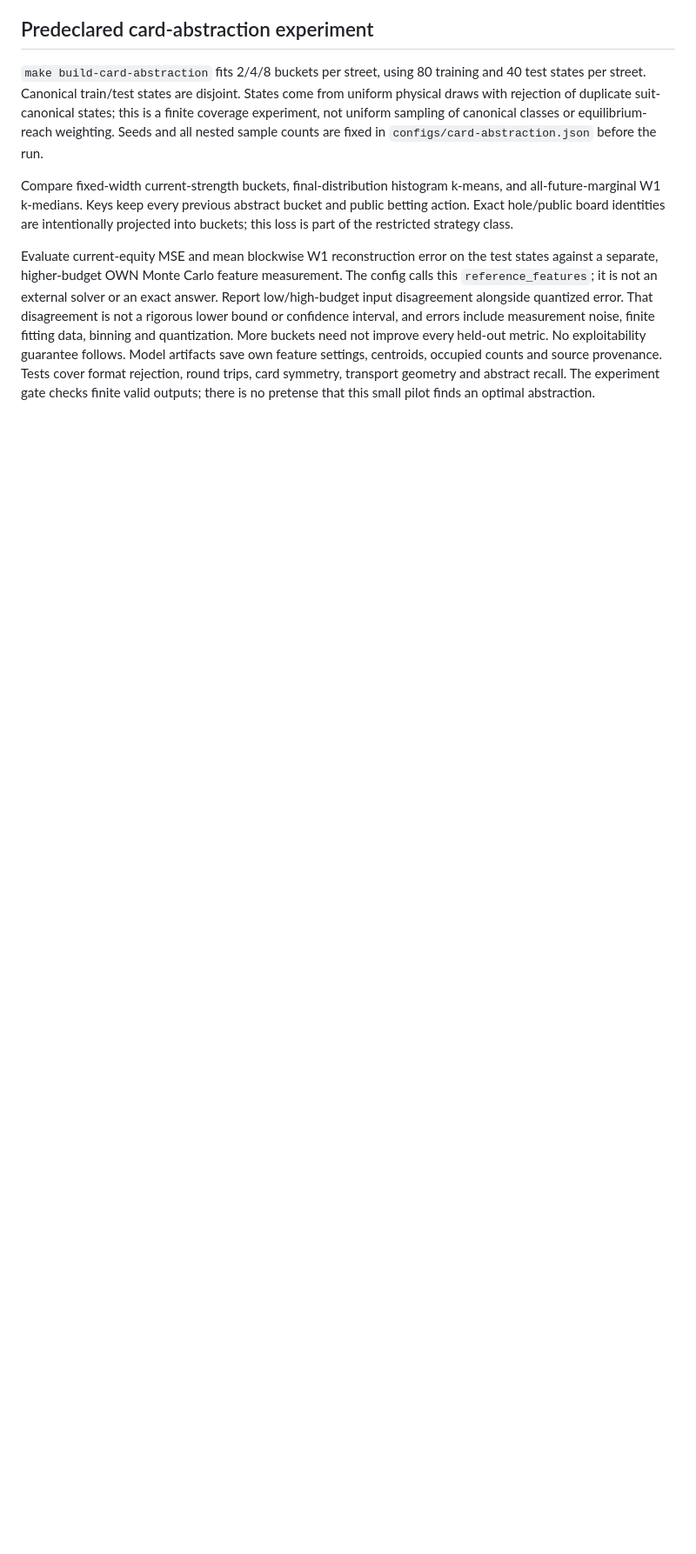
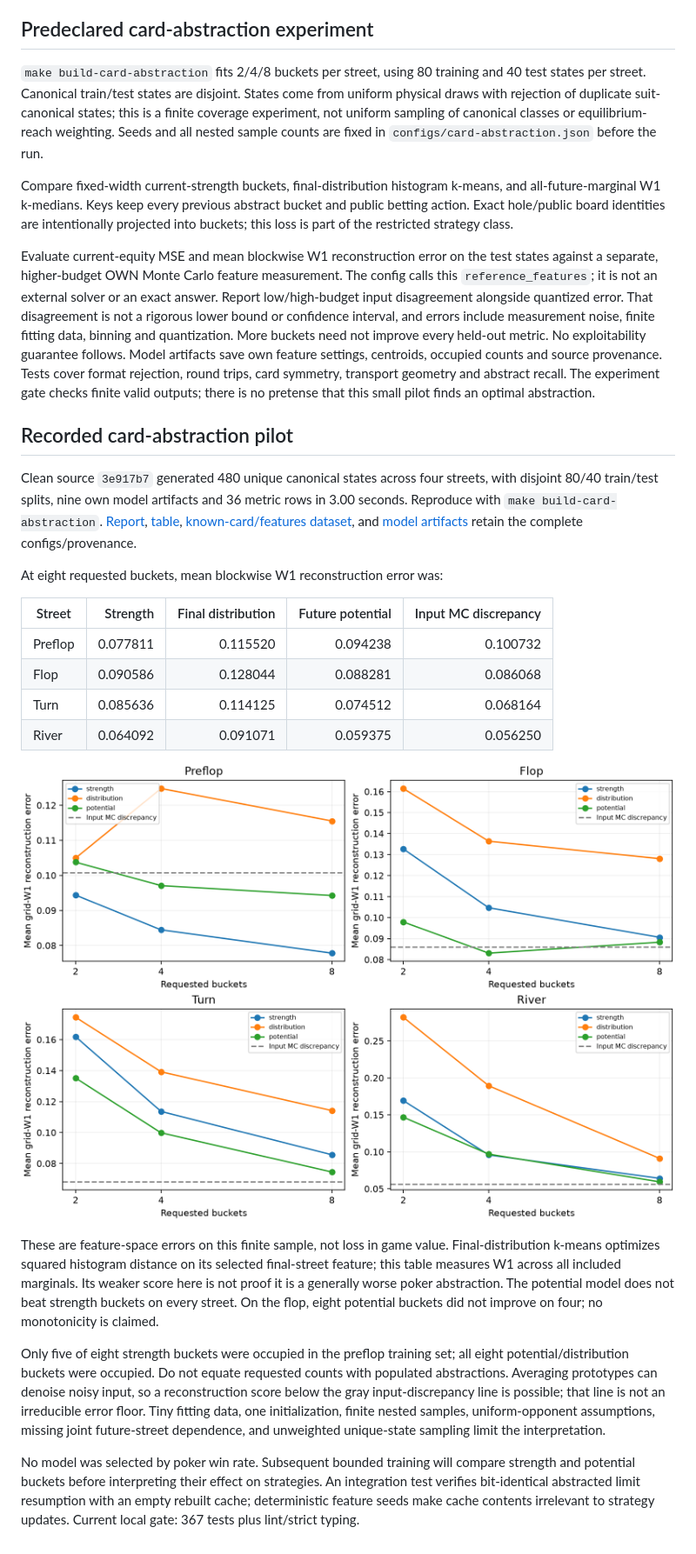
Before and after one commit to jimmy-sim/poker-ai, a Markdown page: docs/phase3-training.md, the part around the change. Shown at 87% size. Drawn GitHub-style; pictures changed too: results/card-abstraction-loss.png (added); blank space fills up the shorter version.

Commit message:
test: record measured card abstraction loss and own model artifacts

```diff
--- a/docs/phase3-training.md
+++ b/docs/phase3-training.md
@@ -190,3 +190,44 @@ Model artifacts save own feature settings, centroids, occupied counts and source
 provenance. Tests cover format rejection, round trips, card symmetry, transport
 geometry and abstract recall. The experiment gate checks finite valid outputs;
 there is no pretense that this small pilot finds an optimal abstraction.
+
+## Recorded card-abstraction pilot
+
+Clean source `3e917b7` generated 480 unique canonical states across four streets,
+with disjoint 80/40 train/test splits, nine own model artifacts and 36 metric rows
+in 3.00 seconds. Reproduce with `make build-card-abstraction`.
+[Report](../results/card-abstraction.json), [table](../results/card-abstraction.csv),
+[known-card/features dataset](../results/card-abstraction-dataset.json), and
+[model artifacts](../results/card-models/) retain the complete configs/provenance.
+
+At eight requested buckets, mean blockwise W1 reconstruction error was:
+
+| Street | Strength | Final distribution | Future potential | Input MC discrepancy |
+| --- | ---: | ---: | ---: | ---: |
+| Preflop | 0.077811 | 0.115520 | 0.094238 | 0.100732 |
+| Flop | 0.090586 | 0.128044 | 0.088281 | 0.086068 |
+| Turn | 0.085636 | 0.114125 | 0.074512 | 0.068164 |
+| River | 0.064092 | 0.091071 | 0.059375 | 0.056250 |
+
+![Held-out empirical card-feature reconstruction](../results/card-abstraction-loss.png)
+
+These are feature-space errors on this finite sample, not loss in game value.
+Final-distribution k-means optimizes squared histogram distance on its selected
+final-street feature; this table measures W1 across all included marginals. Its
+weaker score here is not proof it is a generally worse poker abstraction. The
+potential model does not beat strength buckets on every street. On the flop,
+eight potential buckets did not improve on four; no monotonicity is claimed.
+
+Only five of eight strength buckets were occupied in the preflop training set;
+all eight potential/distribution buckets were occupied. Do not equate requested
+counts with populated abstractions. Averaging prototypes can denoise noisy input,
+so a reconstruction score below the gray input-discrepancy line is possible; that
+line is not an irreducible error floor. Tiny fitting data, one initialization,
+finite nested samples, uniform-opponent assumptions, missing joint future-street
+dependence, and unweighted unique-state sampling limit the interpretation.
+
+No model was selected by poker win rate. Subsequent bounded training will compare
+strength and potential buckets before interpreting their effect on strategies.
+An integration test verifies bit-identical abstracted limit resumption with an
+empty rebuilt cache; deterministic feature seeds make cache contents irrelevant
+to strategy updates. Current local gate: 367 tests plus lint/strict typing.
```
Also changed, not shown: docs/autonomous-progress.md (+8 -3 lines), 14 other files.
